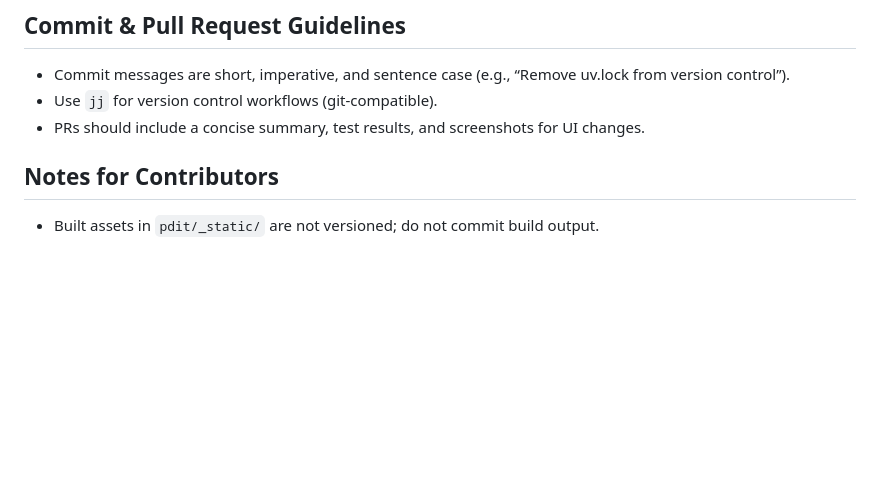
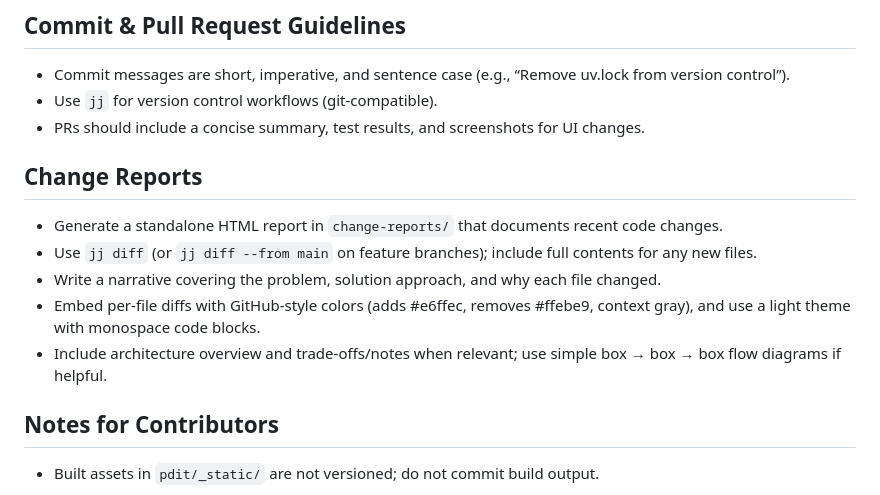
Before and after one commit to vangberg/pdit, a Markdown page: AGENTS.md, the part around the change. Rendered like a GitHub page; blank space fills up the shorter version.

Commit message:
agents: change report

```diff
--- a/AGENTS.md
+++ b/AGENTS.md
@@ -27,6 +27,13 @@
 - Commit messages are short, imperative, and sentence case (e.g., “Remove uv.lock from version control”).
 - Use `jj` for version control workflows (git-compatible).
 - PRs should include a concise summary, test results, and screenshots for UI changes.
+
+## Change Reports
+- Generate a standalone HTML report in `change-reports/` that documents recent code changes.
+- Use `jj diff` (or `jj diff --from main` on feature branches); include full contents for any new files.
+- Write a narrative covering the problem, solution approach, and why each file changed.
+- Embed per-file diffs with GitHub-style colors (adds #e6ffec, removes #ffebe9, context gray), and use a light theme with monospace code blocks.
+- Include architecture overview and trade-offs/notes when relevant; use simple box → box → box flow diagrams if helpful.
 
 ## Notes for Contributors
 - Built assets in `pdit/_static/` are not versioned; do not commit build output.
```
